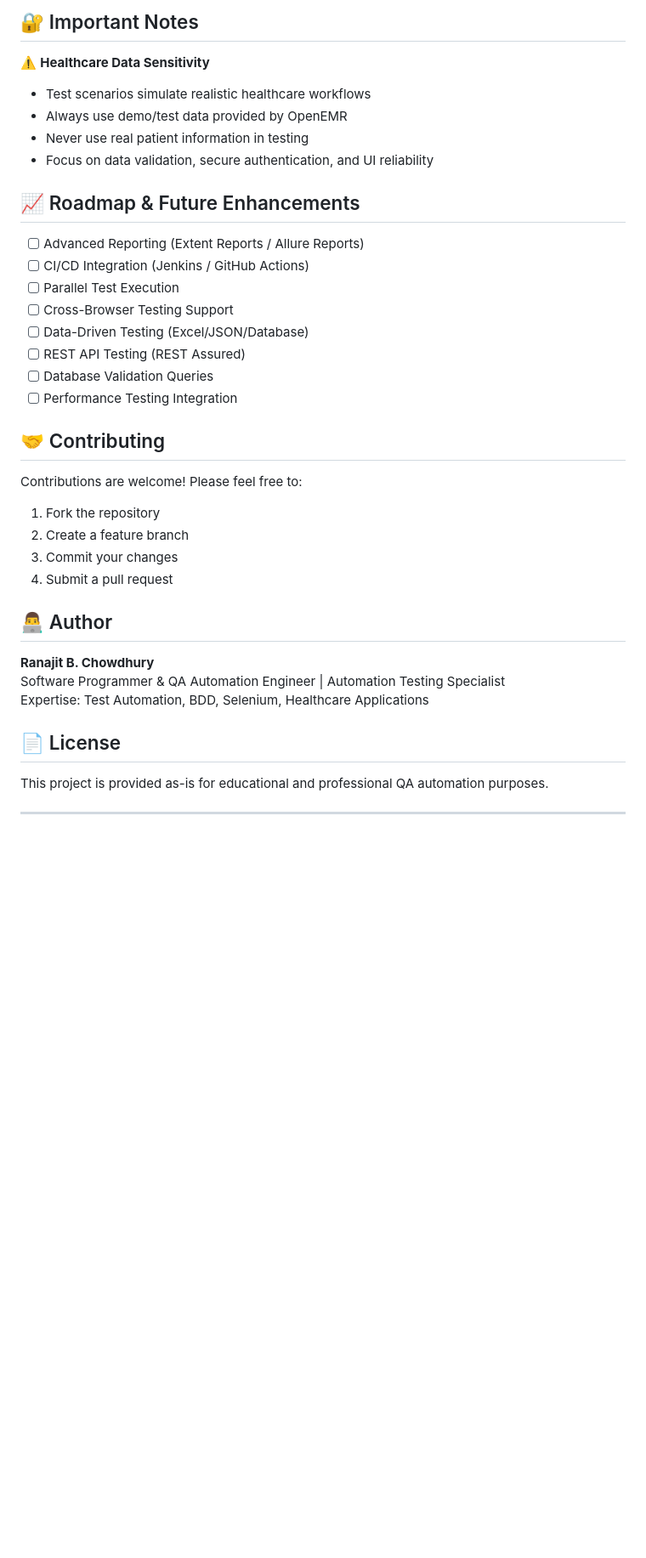
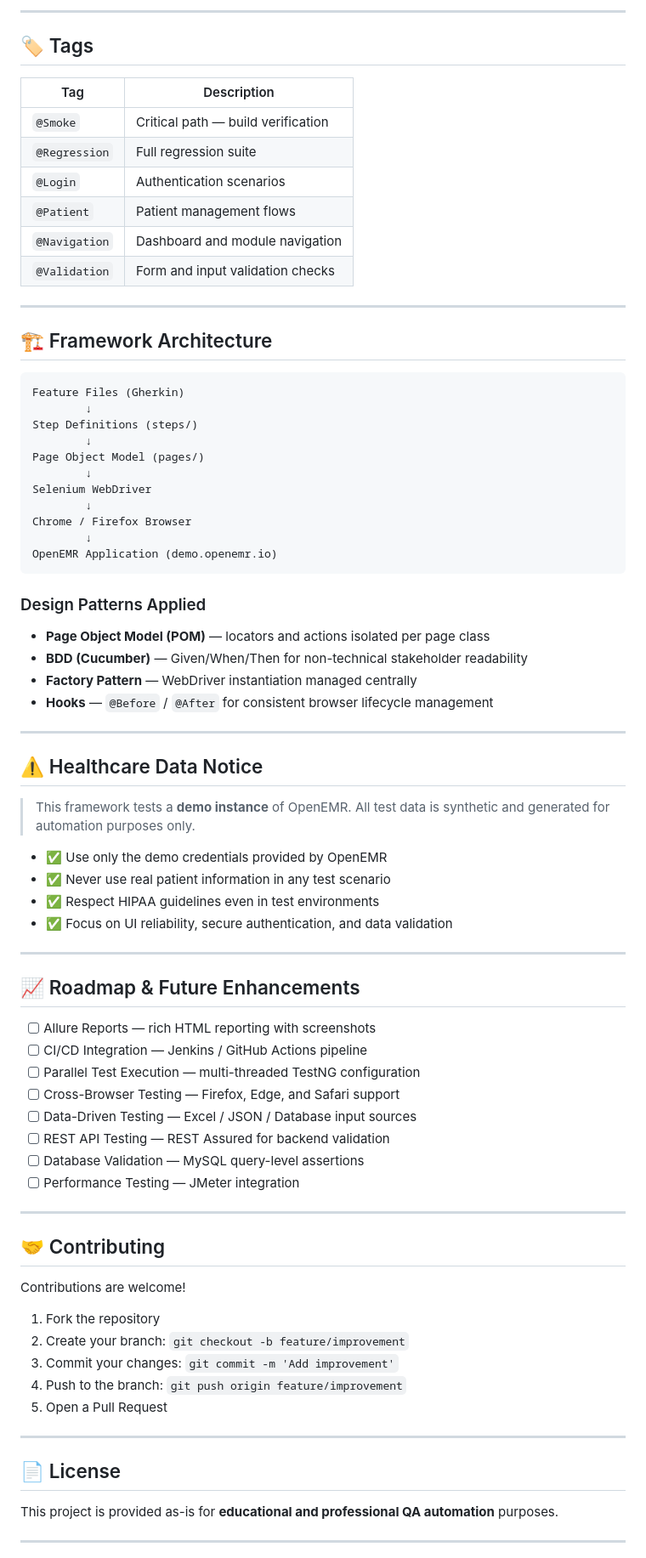
Before and after one commit to rbchy/openEMR-Automation, a Markdown page: README.md, the part around one of its changes. Shown at 85% size. GitHub-like rendering; blank space fills up the shorter version.

````diff
--- a/README.md
+++ b/README.md
@@ -100,41 +166,83 @@ java -cp <classpath> org.testng.TestNG testng.xml
 ```
 
-## 🔐 Important Notes
+---
 
-⚠️ **Healthcare Data Sensitivity**
-- Test scenarios simulate realistic healthcare workflows
-- Always use demo/test data provided by OpenEMR
-- Never use real patient information in testing
-- Focus on data validation, secure authentication, and UI reliability
+## 🏷️ Tags
+
+| Tag | Description |
+|-----|-------------|
+| `@Smoke` | Critical path — build verification |
+| `@Regression` | Full regression suite |
+| `@Login` | Authentication scenarios |
+| `@Patient` | Patient management flows |
+| `@Navigation` | Dashboard and module navigation |
+| `@Validation` | Form and input validation checks |
+
+---
+
+## 🏗️ Framework Architecture
+
+```
+Feature Files (Gherkin)
+        ↓
+Step Definitions (steps/)
+        ↓
+Page Object Model (pages/)
+        ↓
+Selenium WebDriver
+        ↓
+Chrome / Firefox Browser
+        ↓
+OpenEMR Application (demo.openemr.io)
+```
+
+### Design Patterns Applied
+- **Page Object Model (POM)** — locators and actions isolated per page class
+- **BDD (Cucumber)** — Given/When/Then for non-technical stakeholder readability
+- **Factory Pattern** — WebDriver instantiation managed centrally
+- **Hooks** — `@Before` / `@After` for consistent browser lifecycle management
+
+---
+
+## ⚠️ Healthcare Data Notice
+
+> This framework tests a **demo instance** of OpenEMR. All test data is synthetic and generated for automation purposes only.
+
+- ✅ Use only the demo credentials provided by OpenEMR
+- ✅ Never use real patient information in any test scenario
+- ✅ Respect HIPAA guidelines even in test environments
+- ✅ Focus on UI reliability, secure authentication, and data validation
+
+---
 
 ## 📈 Roadmap & Future Enhancements
 
-- [ ] Advanced Reporting (Extent Reports / Allure Reports)
-- [ ] CI/CD Integration (Jenkins / GitHub Actions)
-- [ ] Parallel Test Execution
-- [ ] Cross-Browser Testing Support
-- [ ] Data-Driven Testing (Excel/JSON/Database)
-- [ ] REST API Testing (REST Assured)
-- [ ] Database Validation Queries
-- [ ] Performance Testing Integration
+- [ ] Allure Reports — rich HTML reporting with screenshots
+- [ ] CI/CD Integration — Jenkins / GitHub Actions pipeline
+- [ ] Parallel Test Execution — multi-threaded TestNG configuration
+- [ ] Cross-Browser Testing — Firefox, Edge, and Safari support
+- [ ] Data-Driven Testing — Excel / JSON / Database input sources
+- [ ] REST API Testing — REST Assured for backend validation
+- [ ] Database Validation — MySQL query-level assertions
+- [ ] Performance Testing — JMeter integration
+
+---
 
 ## 🤝 Contributing
 
-Contributions are welcome! Please feel free to:
+Contributions are welcome!
+
 1. Fork the repository
-2. Create a feature branch
-3. Commit your changes
-4. Submit a pull request
+2. Create your branch: `git checkout -b feature/improvement`
+3. Commit your changes: `git commit -m 'Add improvement'`
+4. Push to the branch: `git push origin feature/improvement`
+5. Open a Pull Request
 
-## 👨‍💻 Author
-
-**Ranajit B. Chowdhury**
-Software Programmer &  QA Automation Engineer | Automation Testing Specialist
-Expertise: Test Automation, BDD, Selenium, Healthcare Applications
+---
 
 ## 📄 License
 
-This project is provided as-is for educational and professional QA automation purposes.
+This project is provided as-is for **educational and professional QA automation** purposes.
 
 ---
 
````
Also changed, not shown: other parts of README.md (+126 -50 lines).
